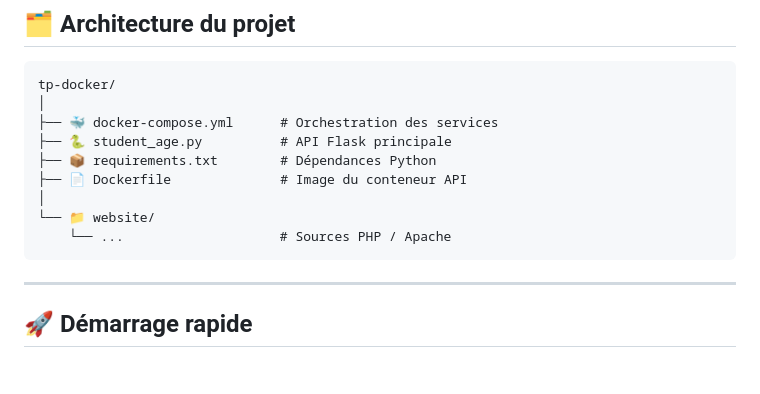
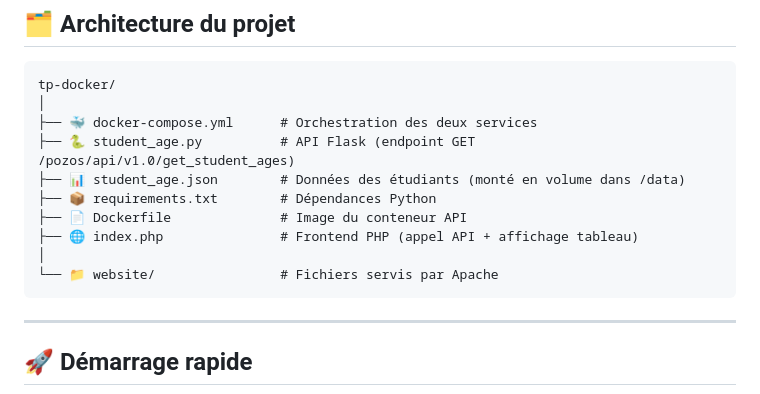
Before and after one commit to lkwmy/tp-docker, a Markdown page: README.md, the part around the change. Drawn GitHub-style; blank space fills up the shorter version.

````diff
--- a/README.md
+++ b/README.md
@@ -42,13 +42,14 @@ Les deux conteneurs communiquent via un **réseau Docker Compose interne**, sans
 ```
 tp-docker/
 │
-├── 🐳 docker-compose.yml      # Orchestration des services
-├── 🐍 student_age.py          # API Flask principale
+├── 🐳 docker-compose.yml      # Orchestration des deux services
+├── 🐍 student_age.py          # API Flask (endpoint GET /pozos/api/v1.0/get_student_ages)
+├── 📊 student_age.json        # Données des étudiants (monté en volume dans /data)
 ├── 📦 requirements.txt        # Dépendances Python
 ├── 📄 Dockerfile              # Image du conteneur API
+├── 🌐 index.php               # Frontend PHP (appel API + affichage tableau)
 │
-└── 📁 website/
-    └── ...                    # Sources PHP / Apache
+└── 📁 website/                # Fichiers servis par Apache
 ```
 
 ---
````
